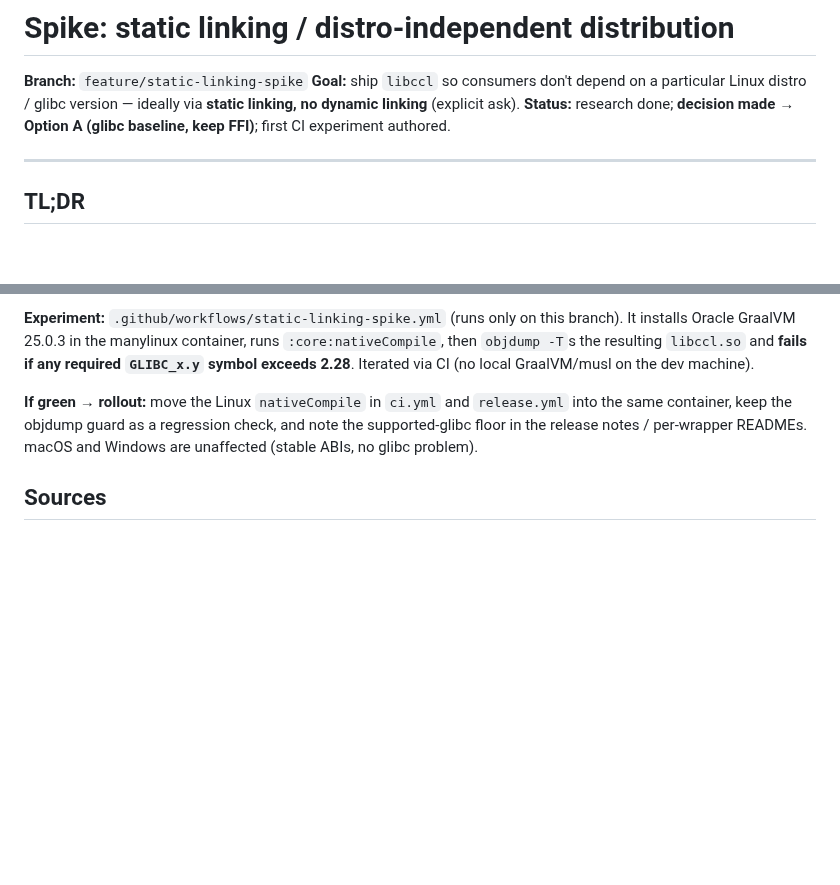
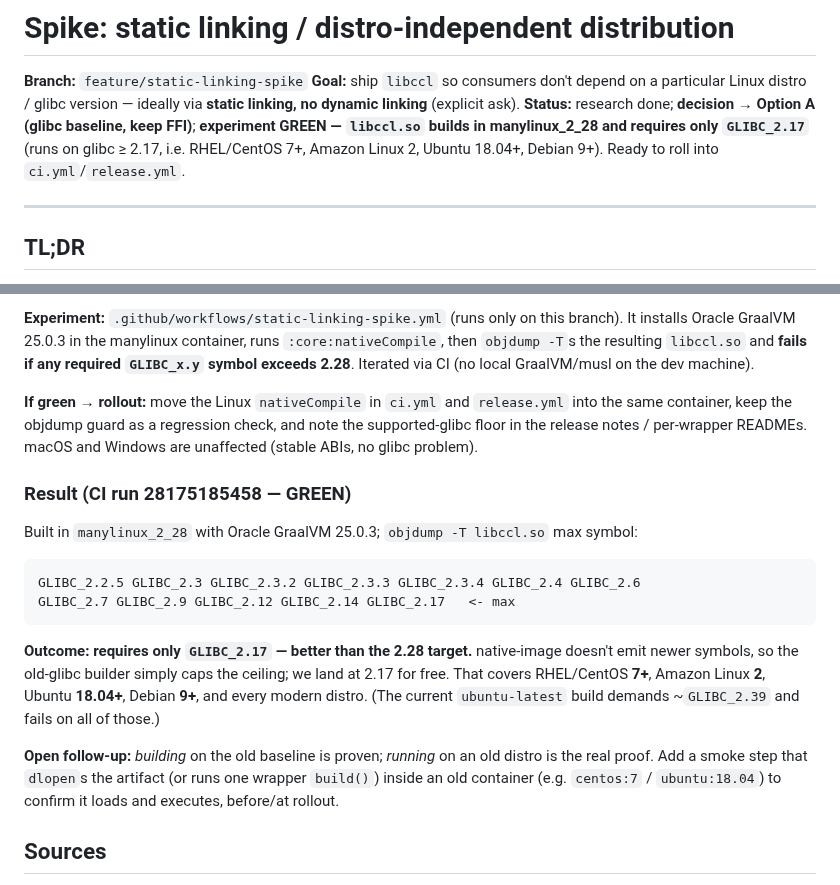
Before and after one commit to bloxbean/cardano-client-bindings, a Markdown page: docs/spikes/static-linking.md, 2 parts joined by grey strips. Rendered like a GitHub page; blank space fills up the shorter version.

Commit message:
Spike result: libccl.so built in manylinux_2_28 needs only GLIBC_2.17
CI run 28175185458 green — the .so references no glibc symbol newer than 2.17,
so it runs on glibc >= 2.17 (RHEL/CentOS 7+, Amazon Linux 2, Ubuntu 18.04+,
Debian 9+). Better than the 2.28 target. Records the objdump output and notes
the remaining follow-up: a run-on-old-distro smoke test before rollout.

Co-Authored-By: Claude Opus 4.8 (1M context) <noreply@anthropic.com>

````diff
--- a/docs/spikes/static-linking.md
+++ b/docs/spikes/static-linking.md
@@ -3,7 +3,9 @@
 **Branch:** `feature/static-linking-spike`
 **Goal:** ship `libccl` so consumers don't depend on a particular Linux distro / glibc version —
 ideally via **static linking, no dynamic linking** (explicit ask).
-**Status:** research done; **decision made → Option A (glibc baseline, keep FFI)**; first CI experiment authored.
+**Status:** research done; **decision → Option A (glibc baseline, keep FFI)**; **experiment GREEN —
+`libccl.so` builds in manylinux_2_28 and requires only `GLIBC_2.17`** (runs on glibc ≥ 2.17, i.e.
+RHEL/CentOS 7+, Amazon Linux 2, Ubuntu 18.04+, Debian 9+). Ready to roll into `ci.yml`/`release.yml`.
 
 ---
 
@@ -122,6 +124,24 @@ resulting `libccl.so` and **fails if any required `GLIBC_x.y` symbol exceeds 2.2
 container, keep the objdump guard as a regression check, and note the supported-glibc floor in the
 release notes / per-wrapper READMEs. macOS and Windows are unaffected (stable ABIs, no glibc problem).
 
+### Result (CI run 28175185458 — GREEN)
+
+Built in `manylinux_2_28` with Oracle GraalVM 25.0.3; `objdump -T libccl.so` max symbol:
+
+```
+GLIBC_2.2.5 GLIBC_2.3 GLIBC_2.3.2 GLIBC_2.3.3 GLIBC_2.3.4 GLIBC_2.4 GLIBC_2.6
+GLIBC_2.7 GLIBC_2.9 GLIBC_2.12 GLIBC_2.14 GLIBC_2.17   <- max
+```
+
+**Outcome: requires only `GLIBC_2.17` — better than the 2.28 target.** native-image doesn't emit
+newer symbols, so the old-glibc builder simply caps the ceiling; we land at 2.17 for free. That
+covers RHEL/CentOS **7+**, Amazon Linux **2**, Ubuntu **18.04+**, Debian **9+**, and every modern
+distro. (The current `ubuntu-latest` build demands ~`GLIBC_2.39` and fails on all of those.)
+
+**Open follow-up:** *building* on the old baseline is proven; *running* on an old distro is the real
+proof. Add a smoke step that `dlopen`s the artifact (or runs one wrapper `build()`) inside an old
+container (e.g. `centos:7` / `ubuntu:18.04`) to confirm it loads and executes, before/at rollout.
+
 ## Sources
 - GraalVM — Build a Static or Mostly-Static Native Executable:
   https://www.graalvm.org/latest/reference-manual/native-image/guides/build-static-executables/
````
